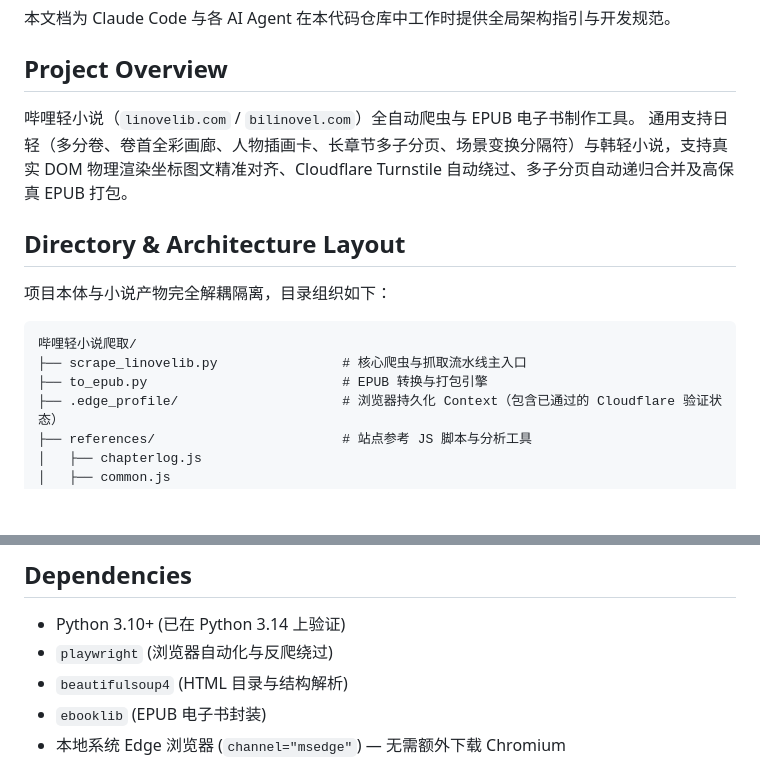
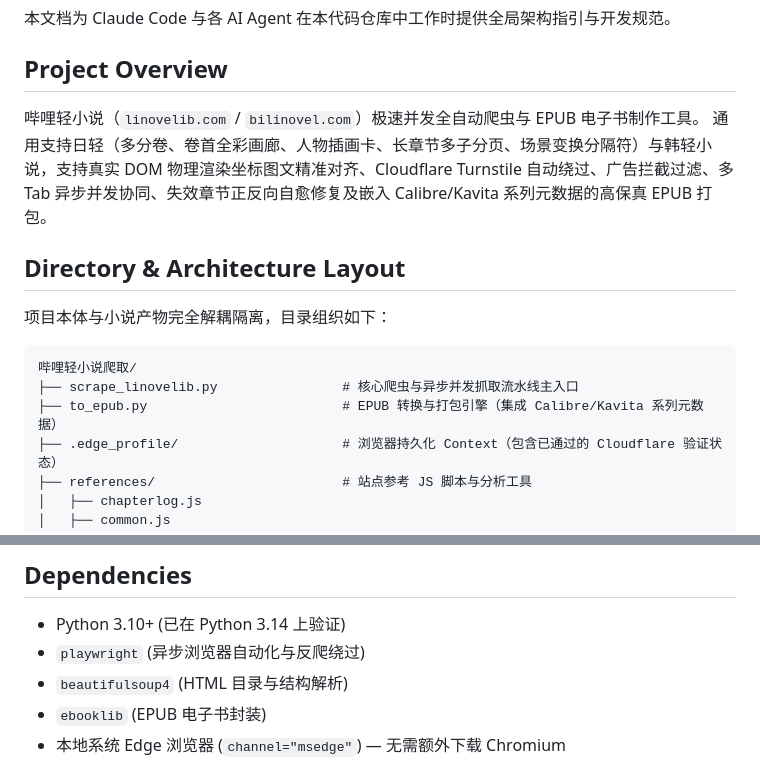
Before and after one commit to Wassuhjx420/bilinovel-studio, a Markdown page: Agents.md, 2 parts joined by grey strips. Rendered like a GitHub page; blank space fills up the shorter version.

````diff
--- a/Agents.md
+++ b/Agents.md
@@ -4,8 +4,8 @@
 
 ## Project Overview
 
-哔哩轻小说（`linovelib.com` / `bilinovel.com`）全自动爬虫与 EPUB 电子书制作工具。
-通用支持日轻（多分卷、卷首全彩画廊、人物插画卡、长章节多子分页、场景变换分隔符）与韩轻小说，支持真实 DOM 物理渲染坐标图文精准对齐、Cloudflare Turnstile 自动绕过、多子分页自动递归合并及高保真 EPUB 打包。
+哔哩轻小说（`linovelib.com` / `bilinovel.com`）极速并发全自动爬虫与 EPUB 电子书制作工具。
+通用支持日轻（多分卷、卷首全彩画廊、人物插画卡、长章节多子分页、场景变换分隔符）与韩轻小说，支持真实 DOM 物理渲染坐标图文精准对齐、Cloudflare Turnstile 自动绕过、广告拦截过滤、多 Tab 异步并发协同、失效章节正反向自愈修复及嵌入 Calibre/Kavita 系列元数据的高保真 EPUB 打包。
 
 ## Directory & Architecture Layout
 
@@ -13,8 +13,8 @@
 
 ```
 哔哩轻小说爬取/
-├── scrape_linovelib.py                # 核心爬虫与抓取流水线主入口
-├── to_epub.py                         # EPUB 转换与打包引擎
+├── scrape_linovelib.py                # 核心爬虫与异步并发抓取流水线主入口
+├── to_epub.py                         # EPUB 转换与打包引擎（集成 Calibre/Kavita 系列元数据）
 ├── .edge_profile/                     # 浏览器持久化 Context（包含已通过的 Cloudflare 验证状态）
 ├── references/                        # 站点参考 JS 脚本与分析工具
 │   ├── chapterlog.js
@@ -35,7 +35,7 @@
 ## Dependencies
 
 - Python 3.10+ (已在 Python 3.14 上验证)
-- `playwright` (浏览器自动化与反爬绕过)
+- `playwright` (异步浏览器自动化与反爬绕过)
 - `beautifulsoup4` (HTML 目录与结构解析)
 - `ebooklib` (EPUB 电子书封装)
 - 本地系统 Edge 浏览器 (`channel="msedge"`) — 无需额外下载 Chromium
````
Also changed, not shown: other parts of Agents.md (+15 -8 lines), CLAUDE.md (+20 -13 lines).
